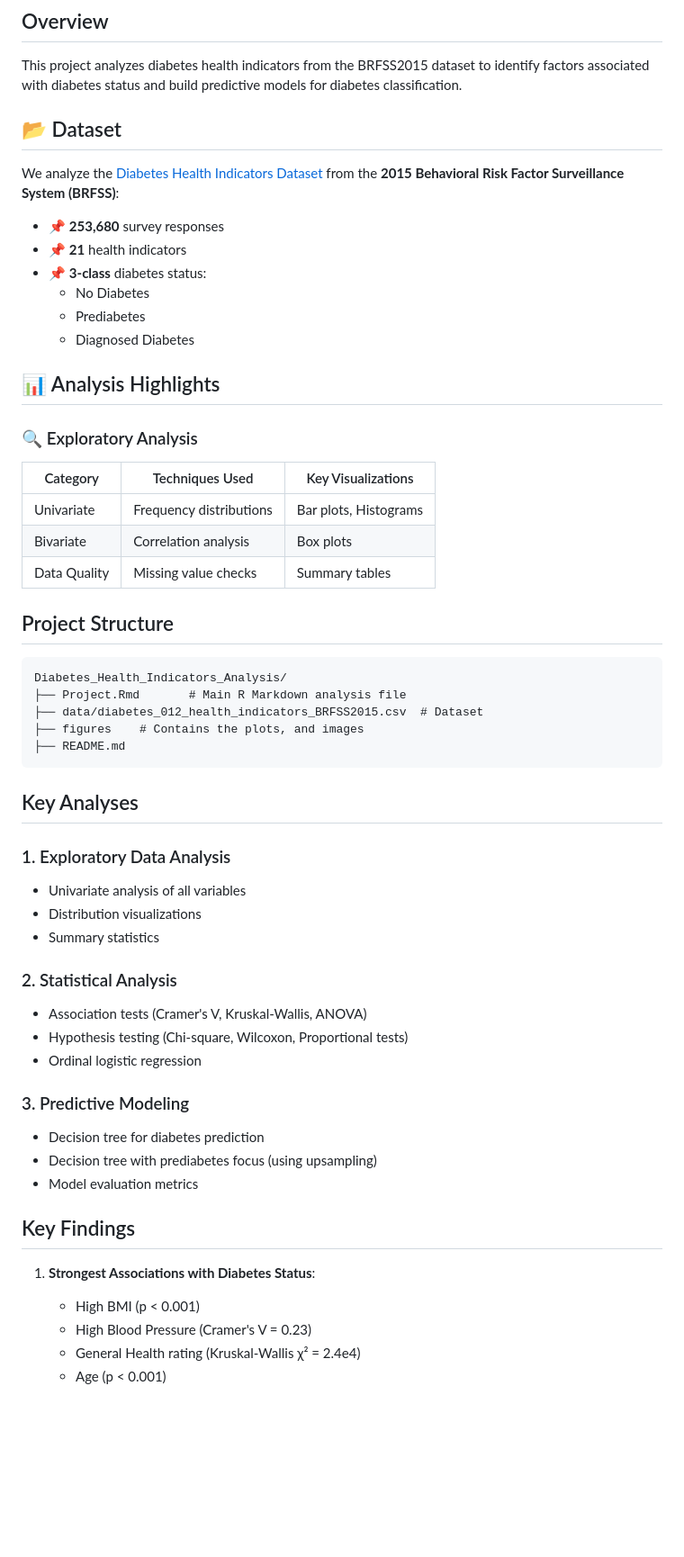
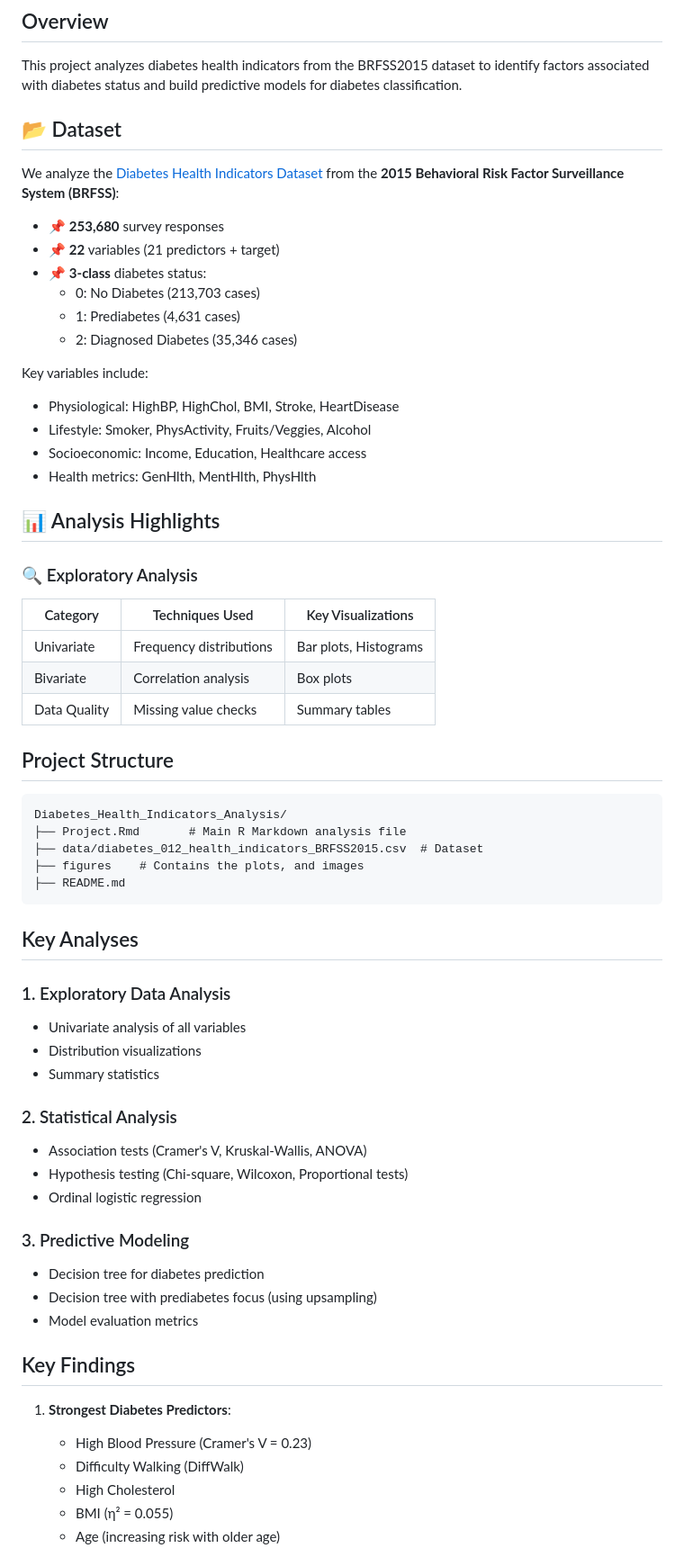
Before and after one commit to Oganesson0221/Diabetes_Health_Indicators_Analysis, a Markdown page: README.md, the part around one of its changes. Shown at 90% size. Drawn GitHub-style; blank space fills up the shorter version.

```diff
--- a/README.md
+++ b/README.md
@@ -8,27 +8,33 @@
 
 This project analyzes diabetes health indicators from the BRFSS2015 dataset to identify factors associated with diabetes status and build predictive models for diabetes classification.
 
-
 ## 📂 Dataset
 
 We analyze the [Diabetes Health Indicators Dataset](https://www.kaggle.com/datasets/alexteboul/diabetes-health-indicators-dataset) from the **2015 Behavioral Risk Factor Surveillance System (BRFSS)**:
 
 - 📌 **253,680** survey responses
-- 📌 **21** health indicators
+- 📌 **22** variables (21 predictors + target)
 - 📌 **3-class** diabetes status:
-  - No Diabetes
-  - Prediabetes
-  - Diagnosed Diabetes
+  - 0: No Diabetes (213,703 cases)
+  - 1: Prediabetes (4,631 cases)
+  - 2: Diagnosed Diabetes (35,346 cases)
+
+Key variables include:
+
+- Physiological: HighBP, HighChol, BMI, Stroke, HeartDisease
+- Lifestyle: Smoker, PhysActivity, Fruits/Veggies, Alcohol
+- Socioeconomic: Income, Education, Healthcare access
+- Health metrics: GenHlth, MentHlth, PhysHlth
 
 ## 📊 Analysis Highlights
 
 ### 🔍 Exploratory Analysis
-| Category       | Techniques Used          | Key Visualizations          |
-|----------------|-------------------------|----------------------------|
-| Univariate     | Frequency distributions | Bar plots, Histograms      |
-| Bivariate      | Correlation analysis    | Box plots        |
-| Data Quality   | Missing value checks    | Summary tables             |
 
+| Category     | Techniques Used         | Key Visualizations    |
+| ------------ | ----------------------- | --------------------- |
+| Univariate   | Frequency distributions | Bar plots, Histograms |
+| Bivariate    | Correlation analysis    | Box plots             |
+| Data Quality | Missing value checks    | Summary tables        |
 
 ## Project Structure
 
@@ -43,25 +49,30 @@ Diabetes_Health_Indicators_Analysis/
 ## Key Analyses
 
 ### 1. Exploratory Data Analysis
+
 - Univariate analysis of all variables
 - Distribution visualizations
 - Summary statistics
 
 ### 2. Statistical Analysis
+
 - Association tests (Cramer's V, Kruskal-Wallis, ANOVA)
 - Hypothesis testing (Chi-square, Wilcoxon, Proportional tests)
 - Ordinal logistic regression
 
 ### 3. Predictive Modeling
+
 - Decision tree for diabetes prediction
 - Decision tree with prediabetes focus (using upsampling)
 - Model evaluation metrics
 
 ## Key Findings
 
-1. **Strongest Associations with Diabetes Status**:
-   - High BMI (p < 0.001)
+1. **Strongest Diabetes Predictors**:
+
    - High Blood Pressure (Cramer's V = 0.23)
-   - General Health rating (Kruskal-Wallis χ² = 2.4e4)
-   - Age (p < 0.001)
+   - Difficulty Walking (DiffWalk)
+   - High Cholesterol
+   - BMI (η² = 0.055)
+   - Age (increasing risk with older age)
 
```
Also changed, not shown: other parts of README.md (+10 -3 lines).
